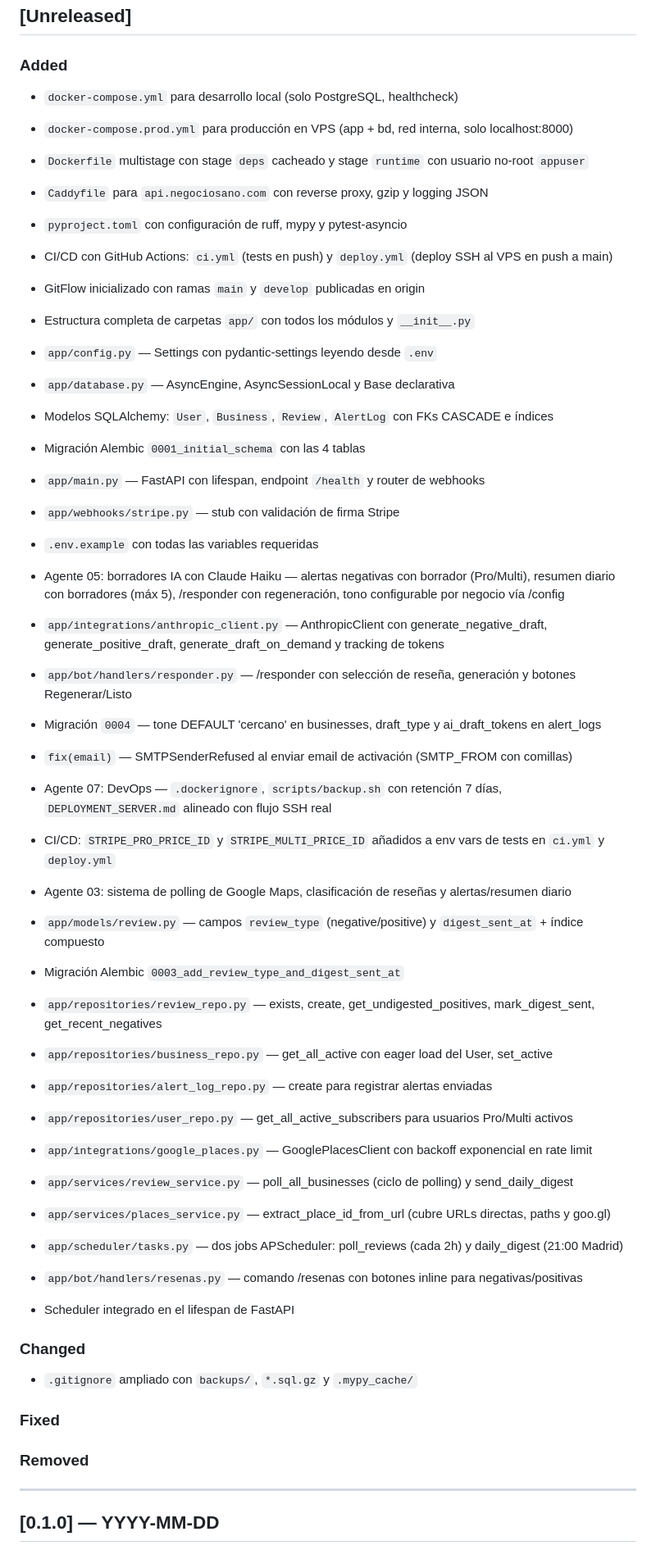
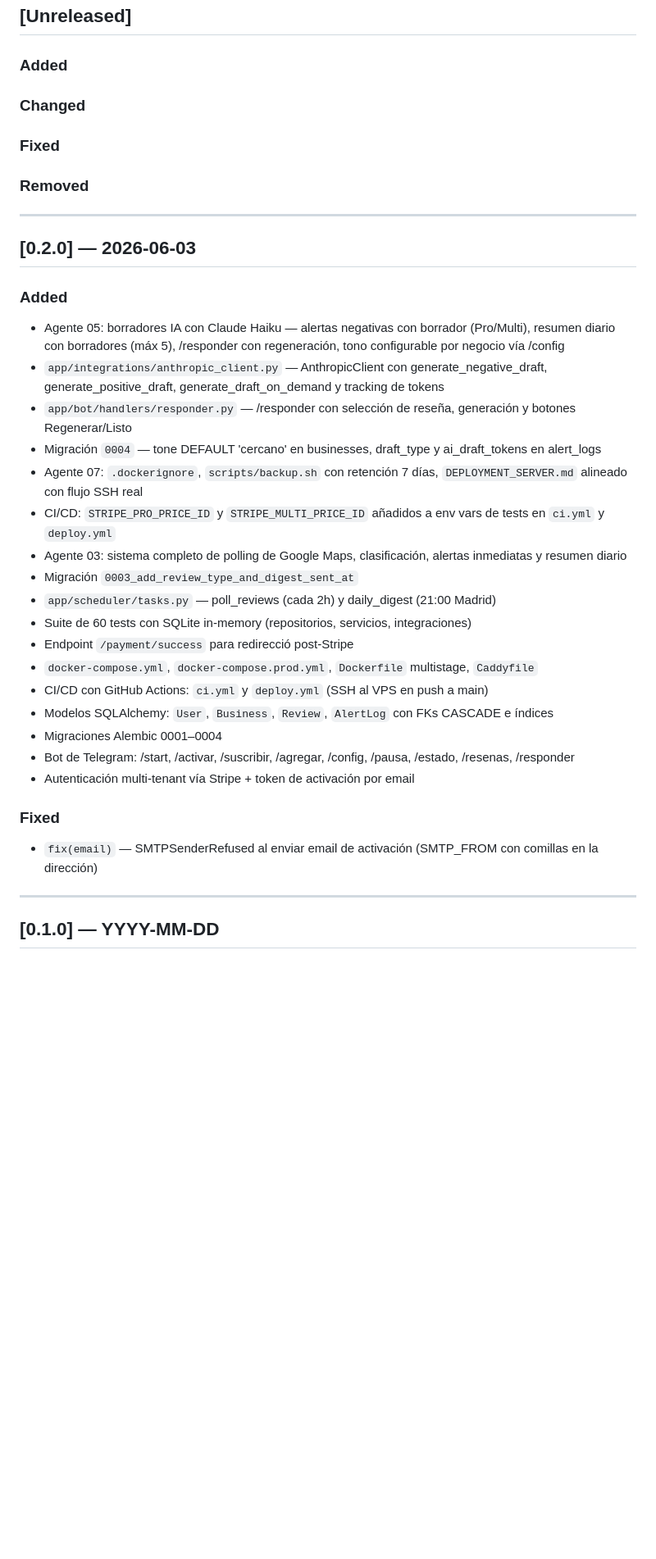
Before and after one commit to makrosloro/revio, a Markdown page: CHANGELOG.md, the part around the change. Shown at 82% size. Rendered like a GitHub page; blank space fills up the shorter version.

Commit message:
chore(release): prepare v0.2.0

```diff
--- a/CHANGELOG.md
+++ b/CHANGELOG.md
@@ -9,50 +9,35 @@ Versionado según [Semantic Versioning](https://semver.org/lang/es/).
 ## [Unreleased]
 
 ### Added
-- `docker-compose.yml` para desarrollo local (solo PostgreSQL, healthcheck)
-- `docker-compose.prod.yml` para producción en VPS (app + bd, red interna, solo localhost:8000)
-- `Dockerfile` multistage con stage `deps` cacheado y stage `runtime` con usuario no-root `appuser`
-- `Caddyfile` para `api.negociosano.com` con reverse proxy, gzip y logging JSON
-- `pyproject.toml` con configuración de ruff, mypy y pytest-asyncio
-- CI/CD con GitHub Actions: `ci.yml` (tests en push) y `deploy.yml` (deploy SSH al VPS en push a main)
-- GitFlow inicializado con ramas `main` y `develop` publicadas en origin
-- Estructura completa de carpetas `app/` con todos los módulos y `__init__.py`
-- `app/config.py` — Settings con pydantic-settings leyendo desde `.env`
-- `app/database.py` — AsyncEngine, AsyncSessionLocal y Base declarativa
-- Modelos SQLAlchemy: `User`, `Business`, `Review`, `AlertLog` con FKs CASCADE e índices
-- Migración Alembic `0001_initial_schema` con las 4 tablas
-- `app/main.py` — FastAPI con lifespan, endpoint `/health` y router de webhooks
-- `app/webhooks/stripe.py` — stub con validación de firma Stripe
-- `.env.example` con todas las variables requeridas
+### Changed
+### Fixed
+### Removed
 
+---
+
+## [0.2.0] — 2026-06-03
+
+### Added
 - Agente 05: borradores IA con Claude Haiku — alertas negativas con borrador (Pro/Multi), resumen diario con borradores (máx 5), /responder con regeneración, tono configurable por negocio vía /config
 - `app/integrations/anthropic_client.py` — AnthropicClient con generate_negative_draft, generate_positive_draft, generate_draft_on_demand y tracking de tokens
 - `app/bot/handlers/responder.py` — /responder con selección de reseña, generación y botones Regenerar/Listo
 - Migración `0004` — tone DEFAULT 'cercano' en businesses, draft_type y ai_draft_tokens en alert_logs
-- `fix(email)` — SMTPSenderRefused al enviar email de activación (SMTP_FROM con comillas)
-
-- Agente 07: DevOps — `.dockerignore`, `scripts/backup.sh` con retención 7 días, `DEPLOYMENT_SERVER.md` alineado con flujo SSH real
+- Agente 07: `.dockerignore`, `scripts/backup.sh` con retención 7 días, `DEPLOYMENT_SERVER.md` alineado con flujo SSH real
 - CI/CD: `STRIPE_PRO_PRICE_ID` y `STRIPE_MULTI_PRICE_ID` añadidos a env vars de tests en `ci.yml` y `deploy.yml`
-
-- Agente 03: sistema de polling de Google Maps, clasificación de reseñas y alertas/resumen diario
-- `app/models/review.py` — campos `review_type` (negative/positive) y `digest_sent_at` + índice compuesto
-- Migración Alembic `0003_add_review_type_and_digest_sent_at`
-- `app/repositories/review_repo.py` — exists, create, get_undigested_positives, mark_digest_sent, get_recent_negatives
-- `app/repositories/business_repo.py` — get_all_active con eager load del User, set_active
-- `app/repositories/alert_log_repo.py` — create para registrar alertas enviadas
-- `app/repositories/user_repo.py` — get_all_active_subscribers para usuarios Pro/Multi activos
-- `app/integrations/google_places.py` — GooglePlacesClient con backoff exponencial en rate limit
-- `app/services/review_service.py` — poll_all_businesses (ciclo de polling) y send_daily_digest
-- `app/services/places_service.py` — extract_place_id_from_url (cubre URLs directas, paths y goo.gl)
-- `app/scheduler/tasks.py` — dos jobs APScheduler: poll_reviews (cada 2h) y daily_digest (21:00 Madrid)
-- `app/bot/handlers/resenas.py` — comando /resenas con botones inline para negativas/positivas
-- Scheduler integrado en el lifespan de FastAPI
-
-### Changed
-- `.gitignore` ampliado con `backups/`, `*.sql.gz` y `.mypy_cache/`
+- Agente 03: sistema completo de polling de Google Maps, clasificación, alertas inmediatas y resumen diario
+- Migración `0003_add_review_type_and_digest_sent_at`
+- `app/scheduler/tasks.py` — poll_reviews (cada 2h) y daily_digest (21:00 Madrid)
+- Suite de 60 tests con SQLite in-memory (repositorios, servicios, integraciones)
+- Endpoint `/payment/success` para redirecció post-Stripe
+- `docker-compose.yml`, `docker-compose.prod.yml`, `Dockerfile` multistage, `Caddyfile`
+- CI/CD con GitHub Actions: `ci.yml` y `deploy.yml` (SSH al VPS en push a main)
+- Modelos SQLAlchemy: `User`, `Business`, `Review`, `AlertLog` con FKs CASCADE e índices
+- Migraciones Alembic 0001–0004
+- Bot de Telegram: /start, /activar, /suscribir, /agregar, /config, /pausa, /estado, /resenas, /responder
+- Autenticación multi-tenant vía Stripe + token de activación por email
 
 ### Fixed
-### Removed
+- `fix(email)` — SMTPSenderRefused al enviar email de activación (SMTP_FROM con comillas en la dirección)
 
 ---
 
```
